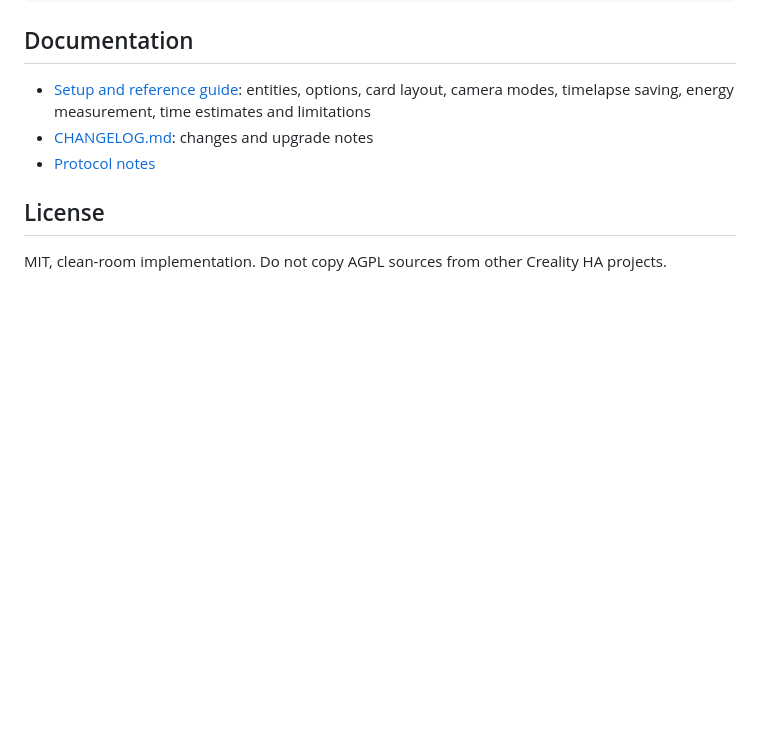
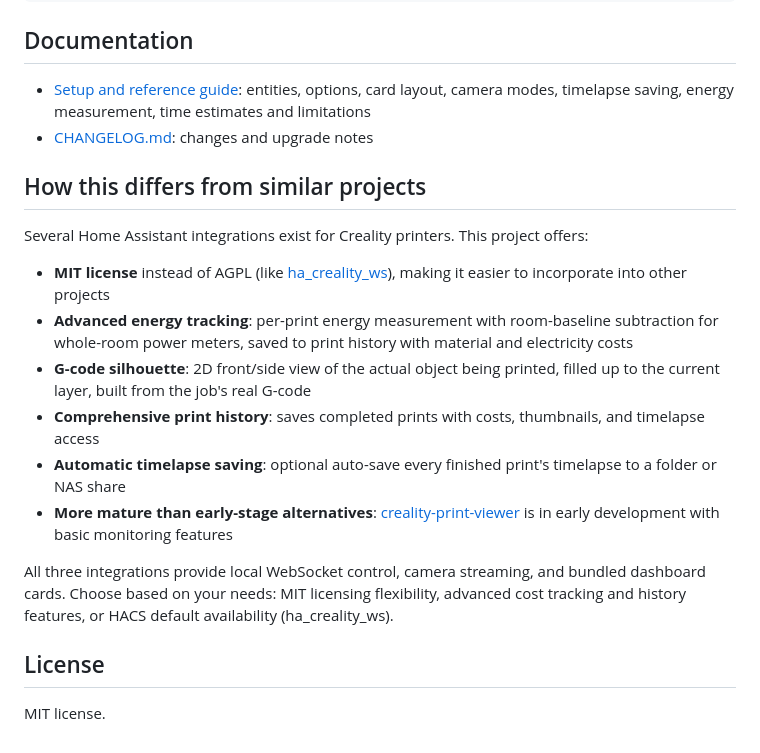
Before and after one commit to filipeamorimdev/home-assistant-creality, a Markdown page: README.md, the part around one of its changes. Rendered like a GitHub page; blank space fills up the shorter version.

```diff
--- a/README.md
+++ b/README.md
@@ -60,8 +62,20 @@ actions:
 
 - [Setup and reference guide](docs/guide.md): entities, options, card layout, camera modes, timelapse saving, energy measurement, time estimates and limitations
 - [CHANGELOG.md](CHANGELOG.md): changes and upgrade notes
-- [Protocol notes](docs/creality-ws-notes.md)
+
+## How this differs from similar projects
+
+Several Home Assistant integrations exist for Creality printers. This project offers:
+
+- **MIT license** instead of AGPL (like [ha_creality_ws](https://github.com/3dg1luk43/ha_creality_ws)), making it easier to incorporate into other projects
+- **Advanced energy tracking**: per-print energy measurement with room-baseline subtraction for whole-room power meters, saved to print history with material and electricity costs
+- **G-code silhouette**: 2D front/side view of the actual object being printed, filled up to the current layer, built from the job's real G-code
+- **Comprehensive print history**: saves completed prints with costs, thumbnails, and timelapse access
+- **Automatic timelapse saving**: optional auto-save every finished print's timelapse to a folder or NAS share
+- **More mature than early-stage alternatives**: [creality-print-viewer](https://github.com/Shidogn/creality-print-viewer) is in early development with basic monitoring features
+
+All three integrations provide local WebSocket control, camera streaming, and bundled dashboard cards. Choose based on your needs: MIT licensing flexibility, advanced cost tracking and history features, or HACS default availability (ha_creality_ws).
 
 ## License
 
-MIT, clean-room implementation. Do not copy AGPL sources from other Creality HA projects.
+MIT license.
```
Also changed, not shown: other parts of README.md (+2 -0 lines), CHANGELOG.md (added, +37 -0 lines), docs/guide.md (+0 -4 lines).
